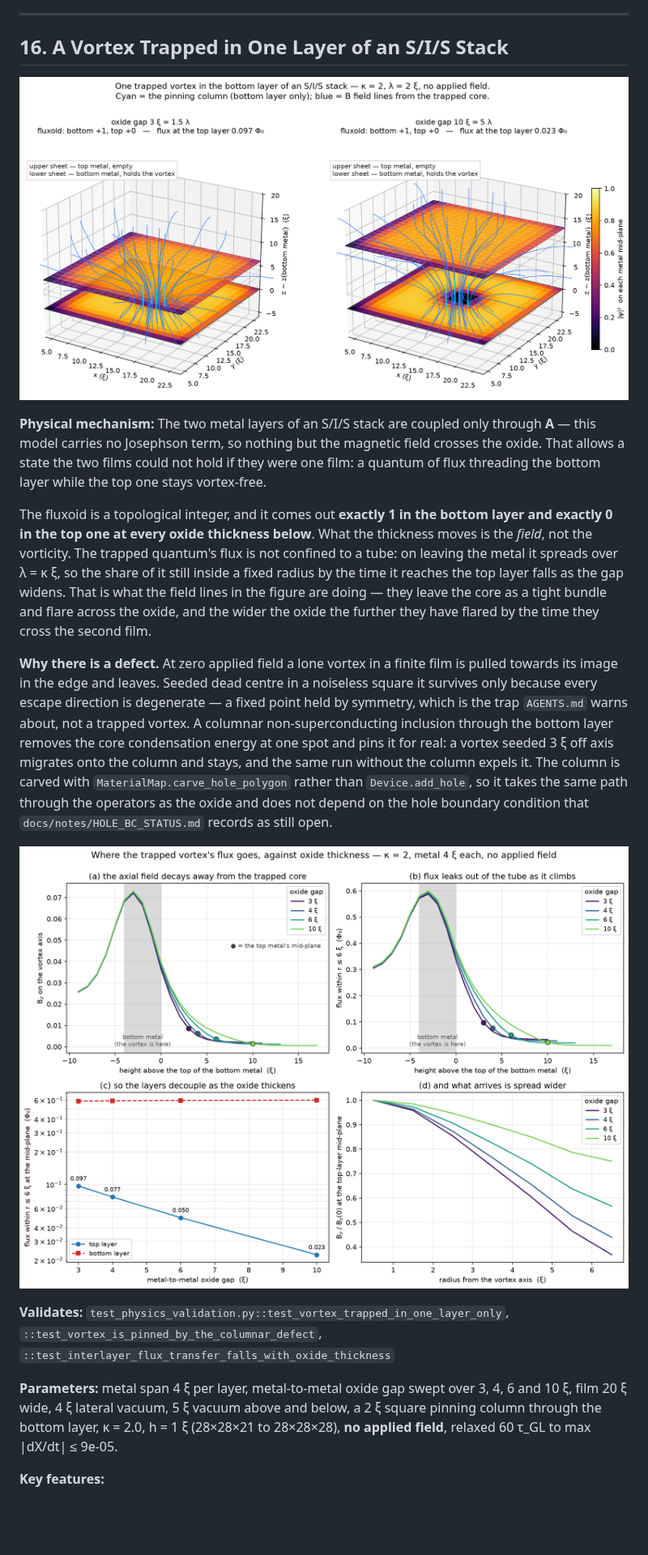
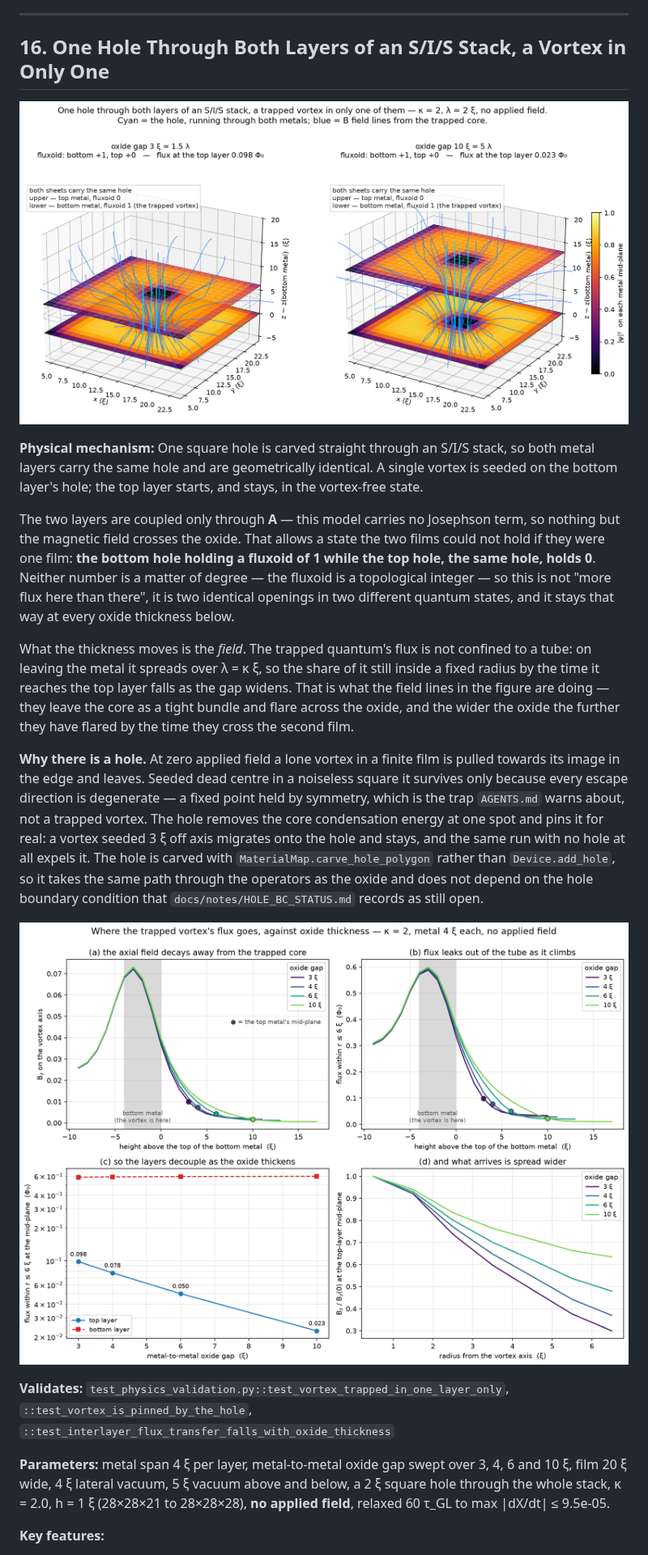
Before and after one commit to omedeiro/nanowire_tdgl, a Markdown page: docs/PHYSICS_GALLERY.md, the part around one of its changes. Shown at 81% size. Rendered like a GitHub page; pictures changed too: docs/figures/sis_vortex_trapping_3d.png, docs/figures/sis_vortex_trapping_sweep.png; blank space fills up the shorter version.

```diff
--- a/docs/PHYSICS_GALLERY.md
+++ b/docs/PHYSICS_GALLERY.md
@@ -606,34 +606,38 @@ CLI, with `--dry-run` for a cost estimate before committing to a run.
 
 ---
 
-## 16. A Vortex Trapped in One Layer of an S/I/S Stack
+## 16. One Hole Through Both Layers of an S/I/S Stack, a Vortex in Only One
 
 ![Trapped vortex, isometric](figures/sis_vortex_trapping_3d.png)
 
-**Physical mechanism:** The two metal layers of an S/I/S stack are coupled
-only through **A** — this model carries no Josephson term, so nothing but the
-magnetic field crosses the oxide. That allows a state the two films could not
-hold if they were one film: a quantum of flux threading the bottom layer while
-the top one stays vortex-free.
+**Physical mechanism:** One square hole is carved straight through an S/I/S
+stack, so both metal layers carry the same hole and are geometrically
+identical. A single vortex is seeded on the bottom layer's hole; the top layer
+starts, and stays, in the vortex-free state.
 
-The fluxoid is a topological integer, and it comes out **exactly 1 in the
-bottom layer and exactly 0 in the top one at every oxide thickness below**.
-What the thickness moves is the *field*, not the vorticity. The trapped
-quantum's flux is not confined to a tube: on leaving the metal it spreads over
-λ = κ ξ, so the share of it still inside a fixed radius by the time it reaches
-the top layer falls as the gap widens. That is what the field lines in the
-figure are doing — they leave the core as a tight bundle and flare across the
-oxide, and the wider the oxide the further they have flared by the time they
-cross the second film.
+The two layers are coupled only through **A** — this model carries no
+Josephson term, so nothing but the magnetic field crosses the oxide. That
+allows a state the two films could not hold if they were one film: **the
+bottom hole holding a fluxoid of 1 while the top hole, the same hole, holds
+0**. Neither number is a matter of degree — the fluxoid is a topological
+integer — so this is not "more flux here than there", it is two identical
+openings in two different quantum states, and it stays that way at every oxide
+thickness below.
 
-**Why there is a defect.** At zero applied field a lone vortex in a finite
-film is pulled towards its image in the edge and leaves. Seeded dead centre in
-a noiseless square it survives only because every escape direction is
-degenerate — a fixed point held by symmetry, which is the trap `AGENTS.md`
-warns about, not a trapped vortex. A columnar non-superconducting inclusion
-through the bottom layer removes the core condensation energy at one spot and
-pins it for real: a vortex seeded 3 ξ off axis migrates onto the column and
-stays, and the same run without the column expels it. The column is carved
+What the thickness moves is the *field*. The trapped quantum's flux is not
+confined to a tube: on leaving the metal it spreads over λ = κ ξ, so the share
+of it still inside a fixed radius by the time it reaches the top layer falls as
+the gap widens. That is what the field lines in the figure are doing — they
+leave the core as a tight bundle and flare across the oxide, and the wider the
+oxide the further they have flared by the time they cross the second film.
+
+**Why there is a hole.** At zero applied field a lone vortex in a finite film
+is pulled towards its image in the edge and leaves. Seeded dead centre in a
+noiseless square it survives only because every escape direction is degenerate
+— a fixed point held by symmetry, which is the trap `AGENTS.md` warns about,
+not a trapped vortex. The hole removes the core condensation energy at one
+spot and pins it for real: a vortex seeded 3 ξ off axis migrates onto the hole
+and stays, and the same run with no hole at all expels it. The hole is carved
 with `MaterialMap.carve_hole_polygon` rather than `Device.add_hole`, so it
 takes the same path through the operators as the oxide and does not depend on
 the hole boundary condition that `docs/notes/HOLE_BC_STATUS.md` records as
@@ -642,13 +646,12 @@ still open.
 ![Trapped vortex, sweep](figures/sis_vortex_trapping_sweep.png)
 
 **Validates:** `test_physics_validation.py::test_vortex_trapped_in_one_layer_only`,
-`::test_vortex_is_pinned_by_the_columnar_defect`,
+`::test_vortex_is_pinned_by_the_hole`,
 `::test_interlayer_flux_transfer_falls_with_oxide_thickness`
 
 **Parameters:** metal span 4 ξ per layer, metal-to-metal oxide gap swept over
 3, 4, 6 and 10 ξ, film 20 ξ wide, 4 ξ lateral vacuum, 5 ξ vacuum above and
-below, a 2 ξ square pinning column through the bottom layer, κ = 2.0, h = 1 ξ
-(28×28×21 to 28×28×28), **no applied field**, relaxed 60 τ_GL to
-max |dX/dt| ≤ 9e-05.
+below, a 2 ξ square hole through the whole stack, κ = 2.0, h = 1 ξ (28×28×21
+to 28×28×28), **no applied field**, relaxed 60 τ_GL to max |dX/dt| ≤ 9.5e-05.
 
 **Key features:**
```
Also changed, not shown: other parts of docs/PHYSICS_GALLERY.md (+23 -14 lines), README.md (+19 -15 lines), 2 other files.
